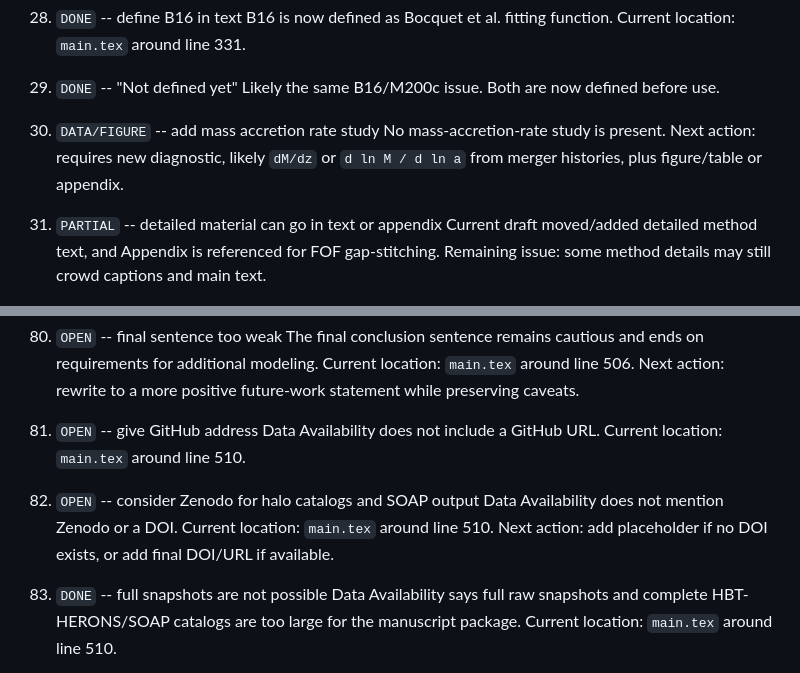
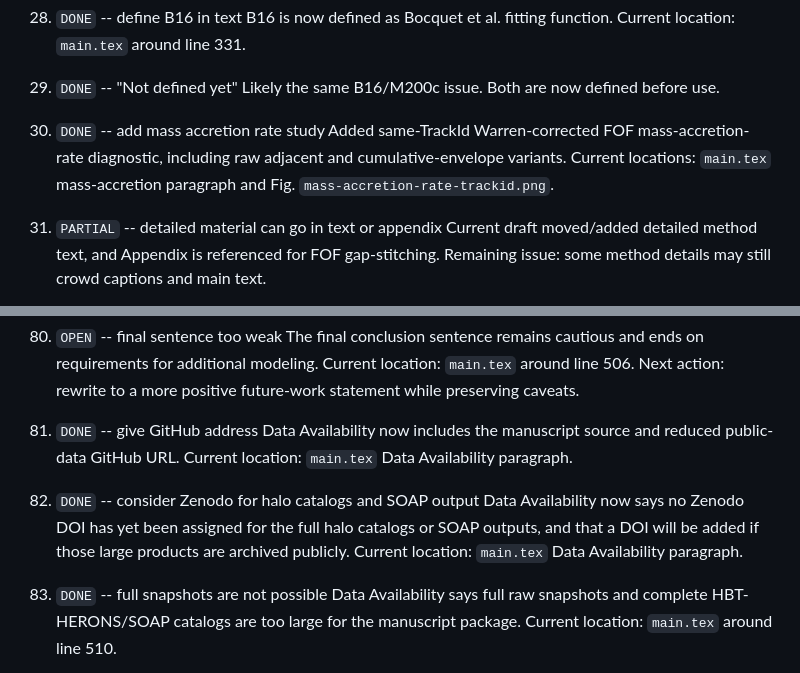
Before and after one commit to HainaHuang729/nonlinear-evolution-of-cosmological-structures-with-enhanced-primordial-power-spectrum, a Markdown page: overleaf_review_comment_audit.md, 2 parts joined by grey strips. GitHub-like rendering.

Commit message:
Update Overleaf audit statuses

```diff
--- a/overleaf_review_comment_audit.md
+++ b/overleaf_review_comment_audit.md
@@ -129,9 +129,9 @@ Status legend:
 29. `DONE` -- "Not defined yet"
    Likely the same B16/M200c issue. Both are now defined before use.
 
-30. `DATA/FIGURE` -- add mass accretion rate study
-   No mass-accretion-rate study is present.
-   Next action: requires new diagnostic, likely `dM/dz` or `d ln M / d ln a` from merger histories, plus figure/table or appendix.
+30. `DONE` -- add mass accretion rate study
+   Added same-TrackId Warren-corrected FOF mass-accretion-rate diagnostic, including raw adjacent and cumulative-envelope variants.
+   Current locations: `main.tex` mass-accretion paragraph and Fig. `mass-accretion-rate-trackid.png`.
 
 31. `PARTIAL` -- detailed material can go in text or appendix
    Current draft moved/added detailed method text, and Appendix is referenced for FOF gap-stitching.
@@ -338,14 +338,13 @@ Status legend:
    Current location: `main.tex` around line 506.
    Next action: rewrite to a more positive future-work statement while preserving caveats.
 
-81. `OPEN` -- give GitHub address
-   Data Availability does not include a GitHub URL.
-   Current location: `main.tex` around line 510.
+81. `DONE` -- give GitHub address
+   Data Availability now includes the manuscript source and reduced public-data GitHub URL.
+   Current location: `main.tex` Data Availability paragraph.
 
-82. `OPEN` -- consider Zenodo for halo catalogs and SOAP output
-   Data Availability does not mention Zenodo or a DOI.
-   Current location: `main.tex` around line 510.
-   Next action: add placeholder if no DOI exists, or add final DOI/URL if available.
+82. `DONE` -- consider Zenodo for halo catalogs and SOAP output
+   Data Availability now says no Zenodo DOI has yet been assigned for the full halo catalogs or SOAP outputs, and that a DOI will be added if those large products are archived publicly.
+   Current location: `main.tex` Data Availability paragraph.
 
 83. `DONE` -- full snapshots are not possible
    Data Availability says full raw snapshots and complete HBT-HERONS/SOAP catalogs are too large for the manuscript package.
```
